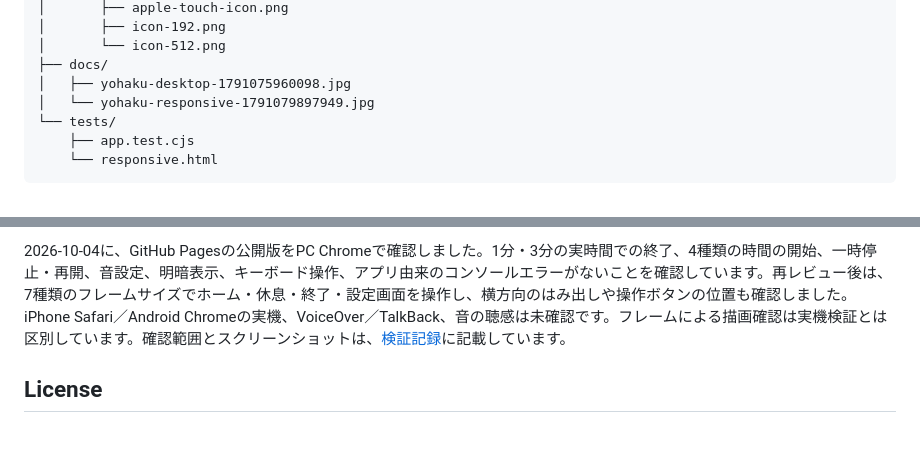
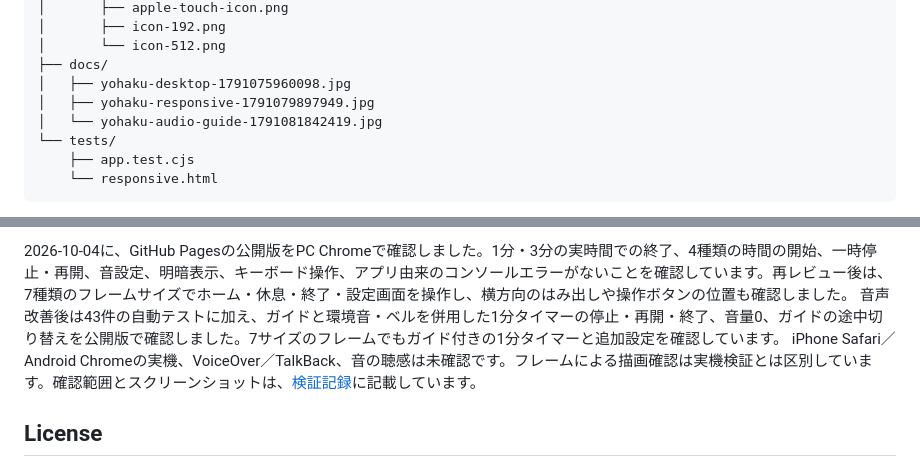
Before and after one commit to naru18vr/yohaku, a Markdown page: README.md, 2 parts joined by grey strips. GitHub-like rendering; blank space fills up the shorter version.

Commit message:
Document breathing guide browser checks and audio continuity verification

```diff
--- a/README.md
+++ b/README.md
@@ -99,7 +99,8 @@ yohaku/
 │       └── icon-512.png
 ├── docs/
 │   ├── yohaku-desktop-1791075960098.jpg
-│   └── yohaku-responsive-1791079897949.jpg
+│   ├── yohaku-responsive-1791079897949.jpg
+│   └── yohaku-audio-guide-1791081842419.jpg
 └── tests/
     ├── app.test.cjs
     └── responsive.html
@@ -169,6 +170,7 @@ HTTPで起動した後、[表示確認ページ](tests/responsive.html)で320・
 - ダークテーマ、reduced motion、VoiceOver／TalkBackの画面読み上げ
 
 2026-10-04に、GitHub Pagesの公開版をPC Chromeで確認しました。1分・3分の実時間での終了、4種類の時間の開始、一時停止・再開、音設定、明暗表示、キーボード操作、アプリ由来のコンソールエラーがないことを確認しています。再レビュー後は、7種類のフレームサイズでホーム・休息・終了・設定画面を操作し、横方向のはみ出しや操作ボタンの位置も確認しました。
+音声改善後は43件の自動テストに加え、ガイドと環境音・ベルを併用した1分タイマーの停止・再開・終了、音量0、ガイドの途中切り替えを公開版で確認しました。7サイズのフレームでもガイド付きの1分タイマーと追加設定を確認しています。
 iPhone Safari／Android Chromeの実機、VoiceOver／TalkBack、音の聴感は未確認です。フレームによる描画確認は実機検証とは区別しています。確認範囲とスクリーンショットは、[検証記録](VERIFICATION.md)に記載しています。
 
 ## License
```
Also changed, not shown: VERIFICATION.md (+19 -1 lines), docs/yohaku-audio-guide-1791081842419.jpg (added).
